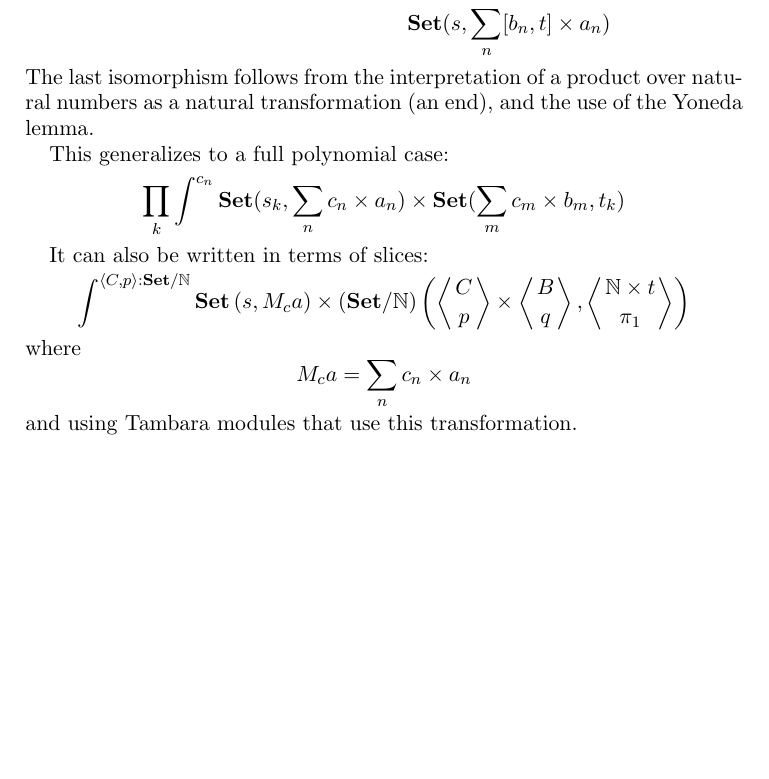
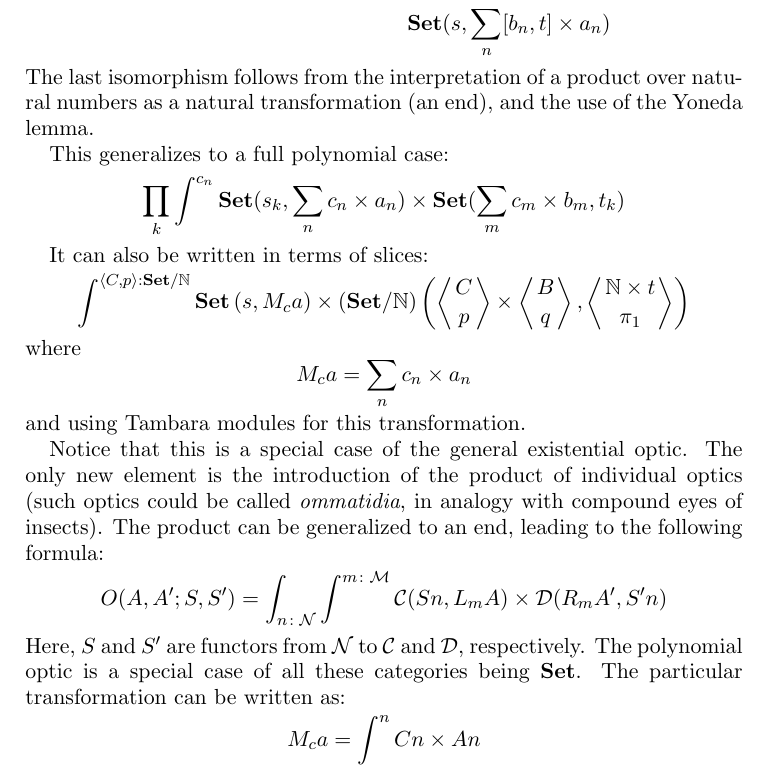
Before and after one commit to BartoszMilewski/Publications, a LaTeX paper (DependentOptics.tex): part of page 5 of 5, cut so that both start at the same text, the shorter picture padded with empty space. Compiled offline with pdfLaTeX.

Commit message:
ommatidia

```diff
--- a/DependentOptics.tex
+++ b/DependentOptics.tex
@@ -184,6 +184,13 @@ It can also be written in terms of slices:
   \times \left \langle {B \atop q} \right \rangle, \left \langle {\mathbb{N} \times t \atop \pi_1} \right \rangle \right) \]
  where
  \[ M_c a = \sum_n c_n \times a_n \]
-and using Tambara modules that use this transformation.
+and using Tambara modules for this transformation.
+
+Notice that this is a special case of the general existential optic. The only new element is the introduction of the product of individual optics (such optics could be called \emph{ommatidia}, in analogy with compound eyes of insects). The product can be generalized to an end, leading to the following formula:
+\[ O(A, A'; S, S') = \int_{n \colon \mathcal{N}} \int^{m \colon \mathcal{M}} \mathcal{C}( S n, L_m A) \times \mathcal{D}(R_m A', S' n) \]
+Here, $S$ and $S'$ are functors from $\mathcal{N}$ to $\mathcal{C}$ and $\mathcal{D}$, respectively. The polynomial optic is a special case of all these categories being $\mathbf{Set}$. The particular transformation can be written as:
+\[ M_c a = \int^n C n \times A n \]
+
+
 
 \end{document}
```
Also changed, not shown: DependentOptics.pdf.
